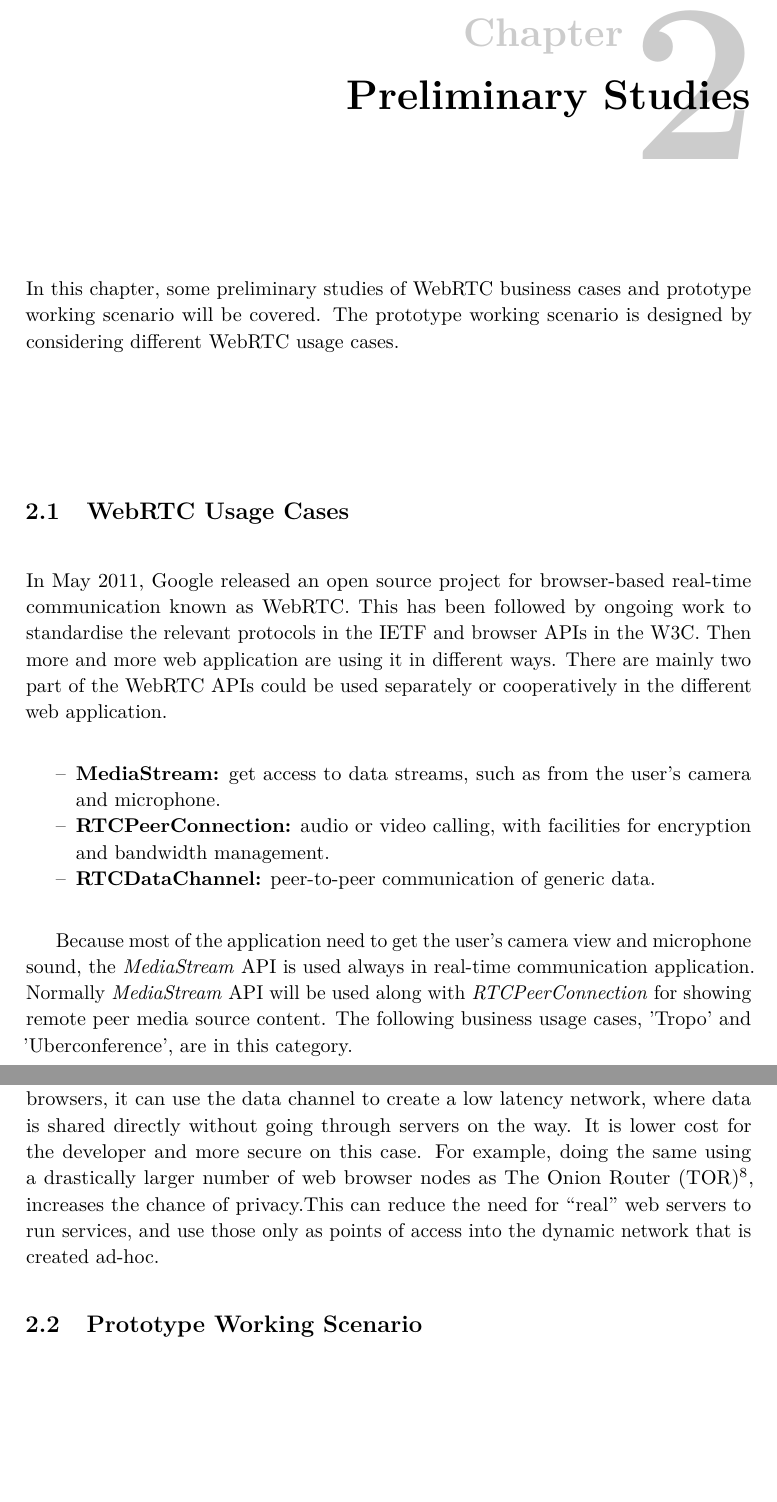
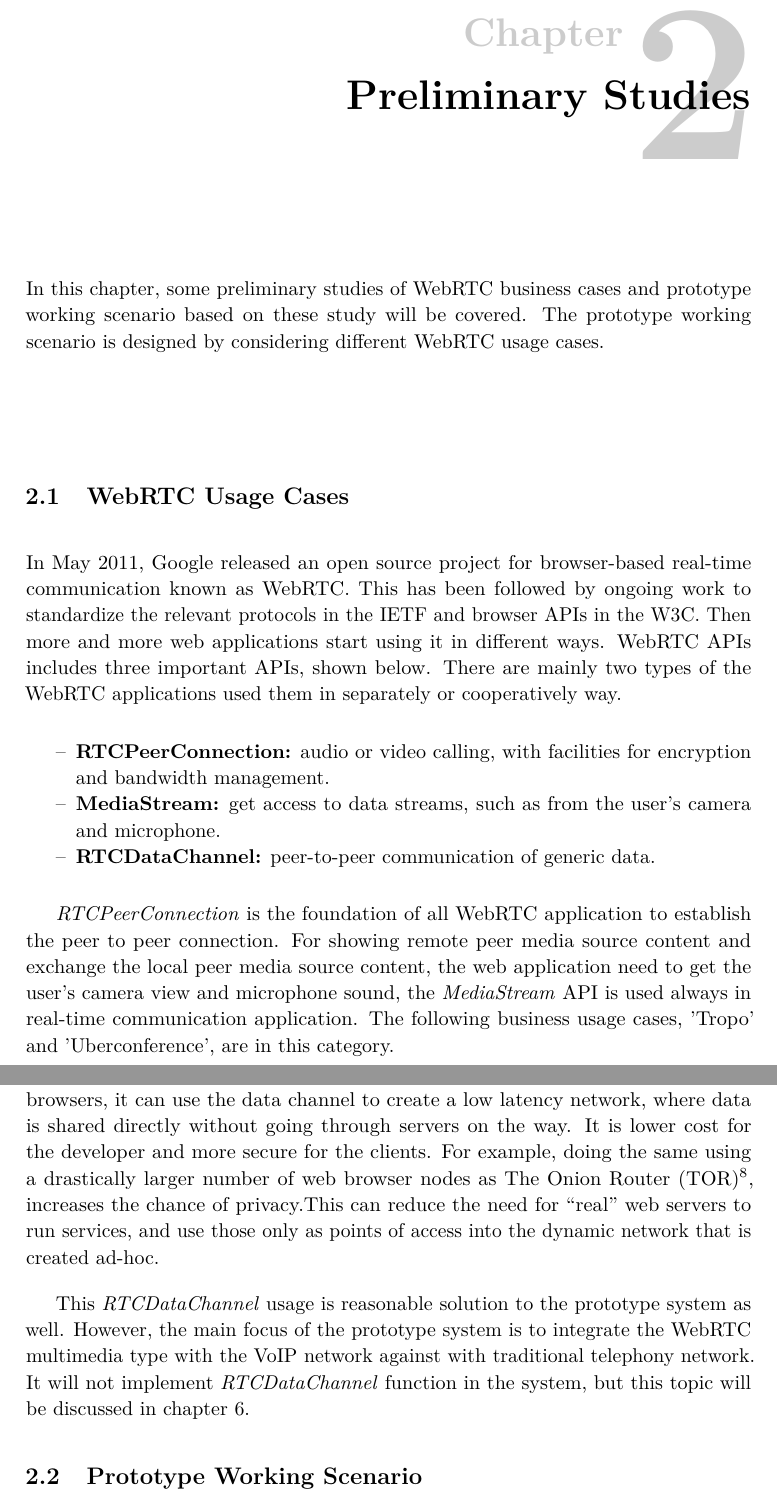
Before and after one commit to br1anchen/Master_Thesis, a LaTeX thesis (main.tex, which reads preliminary_study.tex): two parts of pages 26 and 30 of 100, joined at a grey line, cut so that both start at the same text, the shorter picture padded with empty space. Compiled offline with pdfLaTeX.

Commit message:
review chp:pre_sys

```diff
--- a/preliminary_study.tex
+++ b/preliminary_study.tex
@@ -1,19 +1,19 @@
 \chapter{Preliminary Studies}
 \label{chp:pre_study}
 
-\noindent In this chapter, some preliminary studies of \gls{webrtc} business cases and prototype working scenario will be covered. The prototype working scenario is designed by considering different \gls{webrtc} usage cases.
+\noindent In this chapter, some preliminary studies of \gls{webrtc} business cases and prototype working scenario based on these study will be covered. The prototype working scenario is designed by considering different \gls{webrtc} usage cases.
 
 \section{WebRTC Usage Cases}
 
-\noindent In May 2011, Google released an open source project for browser-based real-time communication known as \gls{webrtc}. This has been followed by ongoing work to standardise the relevant protocols in the \gls{ietf} and browser \gls{api}s in the \gls{w3c}. Then more and more web application are using it in different ways. There are mainly two part of the \gls{webrtc} \gls{api}s could be used separately or cooperatively in the different web application.
+\noindent In May 2011, Google released an open source project for browser-based real-time communication known as \gls{webrtc}. This has been followed by ongoing work to standardize the relevant protocols in the \gls{ietf} and browser \gls{api}s in the \gls{w3c}. Then more and more web applications start using it in different ways. \gls{webrtc} \gls{api}s includes three important \gls{api}s, shown below. There are mainly two types of the \gls{webrtc} applications used them in separately or cooperatively way.
 
 \begin{itemize}[topsep=-1em,parsep=0em,itemsep=0em]
- \item \textbf{MediaStream:} get access to data streams, such as from the user's camera and microphone.
  \item \textbf{RTCPeerConnection:} audio or video calling, with facilities for encryption and bandwidth management.
+  \item \textbf{MediaStream:} get access to data streams, such as from the user's camera and microphone.
  \item \textbf{RTCDataChannel:} peer-to-peer communication of generic data.
 \end{itemize}
 
-\par Because most of the application need to get the user's camera view and microphone sound, the \textit{MediaStream} \gls{api} is used always in real-time communication application. Normally \textit{MediaStream} \gls{api} will be used along with \textit{RTCPeerConnection} for showing remote peer media source content. The following business usage cases, 'Tropo' and 'Uberconference', are in this category.
+\par \textit{RTCPeerConnection} is the foundation of all \gls{webrtc} application to establish the peer to peer connection. For showing remote peer media source content and exchange the local peer media source content, the web application need to get the user's camera view and microphone sound, the \textit{MediaStream} \gls{api} is used always in real-time communication application. The following business usage cases, 'Tropo' and 'Uberconference', are in this category.
 
 \subsection{Tropo}
 
@@ -53,7 +53,9 @@
 
 \par The goal of project Webtorrent is to build a browser BitTorrent client that requires no install, no plugin, no extension, and fully-interoperates with the regular BitTorrent network. It uses \gls{webrtc} Data Channels for peer-to-peer transport. Since WebTorrent is web-first, it's simple for users who do not understand .torrent files, magnet links, NATs, etc. By making BitTorrent easier, it will be accessible to new swathes of users who were previously intimidated, confused, or unwilling to install a program on their machine to participate.\cite{github:webtorrent}
 
-\par Since \gls{webrtc} is usually used for peer to peer communication, the \textit{RTCDataChannel} can be used in more creative way like Webtorrent. Although it need to keep the browser up and running on both ends, then there will be no asynchronous nature into it, it does reduce the bandwidth required and it adds privacy as to who has access to the file being shared. Since the application can reach direct between browsers, it can use the data channel to create a low latency network, where data is shared directly without going through servers on the way. It is lower cost for the developer and more secure on this case. For example, doing the same using a drastically larger number of web browser nodes as \gls{tor}\footnote{Tor (previously an acronym for The Onion Router) is free software for enabling online anonymity and censorship resistance. Tor directs Internet traffic through a free, worldwide, volunteer network consisting of more than five thousand relays to conceal a user's location or usage from anyone conducting network surveillance or traffic analysis.\cite{wiki:tor}}, increases the chance of privacy.This can reduce the need for “real” web servers to run services, and use those only as points of access into the dynamic network that is created ad-hoc.
+\par Since \gls{webrtc} is usually used for peer to peer communication, the \textit{RTCDataChannel} can be used in more creative way like Webtorrent. Although it need to keep the browser up and running on both ends and there will be no asynchronous nature into it, it does reduce the bandwidth required and it adds privacy as to who has access to the file being shared. Since the application can reach direct between browsers, it can use the data channel to create a low latency network, where data is shared directly without going through servers on the way. It is lower cost for the developer and more secure for the clients. For example, doing the same using a drastically larger number of web browser nodes as \gls{tor}\footnote{Tor (previously an acronym for The Onion Router) is free software for enabling online anonymity and censorship resistance. \gls{tor} directs Internet traffic through a free, worldwide, volunteer network consisting of more than five thousand relays to conceal a user's location or usage from anyone conducting network surveillance or traffic analysis.\cite{wiki:tor}}, increases the chance of privacy.This can reduce the need for “real” web servers to run services, and use those only as points of access into the dynamic network that is created ad-hoc.
+
+\par This \textit{RTCDataChannel} usage is reasonable solution to the prototype system as well. However, the main focus of the prototype system is to integrate the \gls{webrtc} multimedia type with the \gls{voip} network against with traditional telephony network. It will not implement \textit{RTCDataChannel} function in the system, but this topic will be discussed in chapter \ref{chp:future_work}.
 
 \section{Prototype Working Scenario}
 
```
Also changed, not shown: main.pdf, preliminary_study.tex (16 more changed lines).
